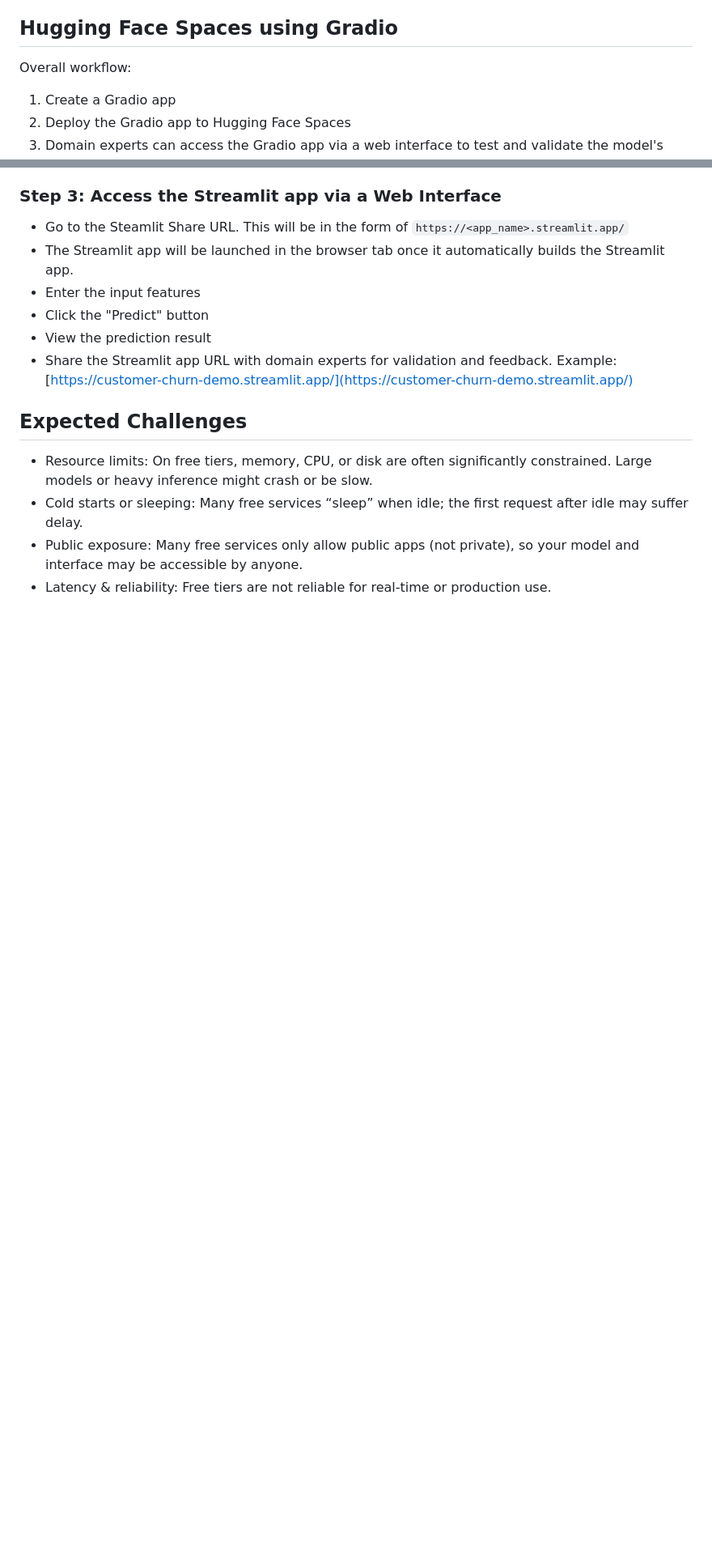
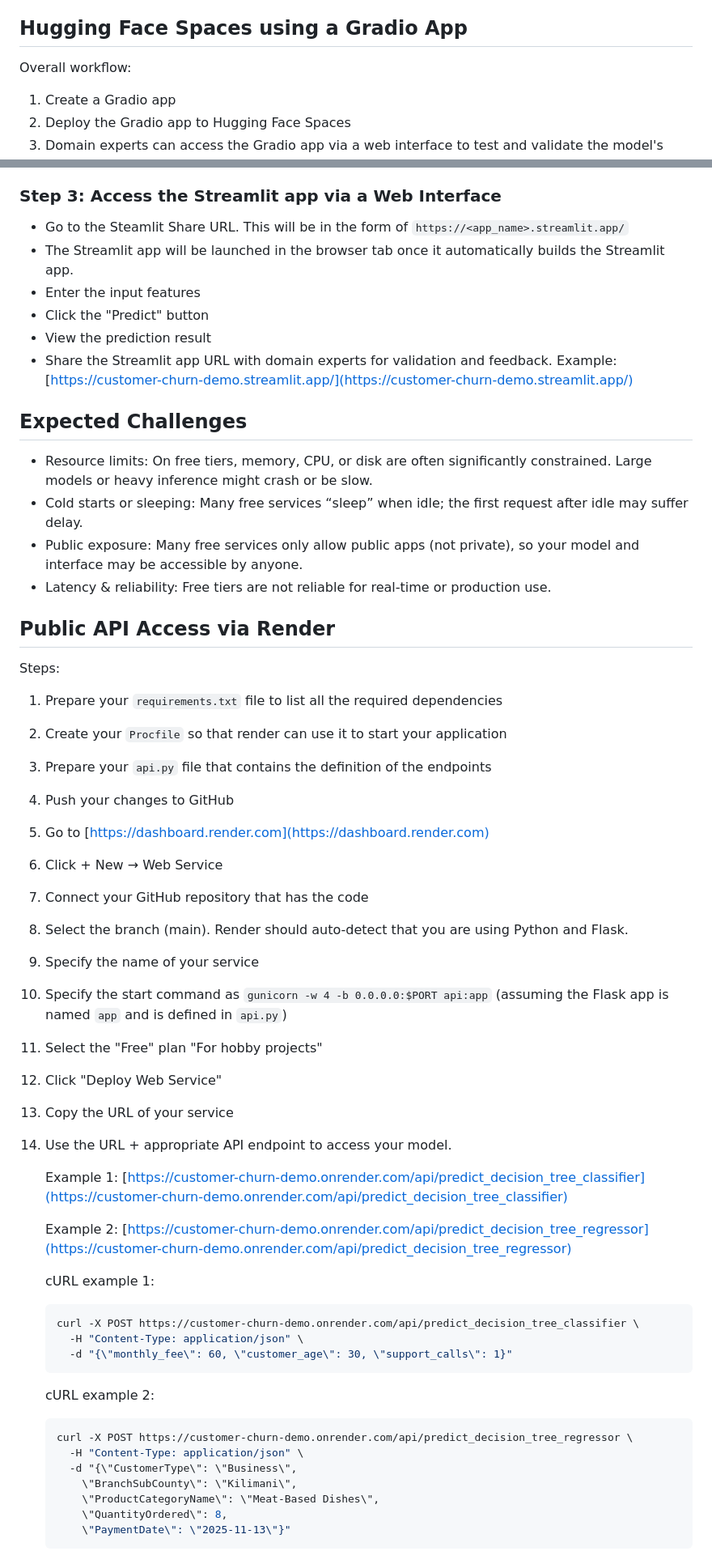
Before and after one commit to course-files/ServingMLModels, a Markdown page: huggingface_spaces_using_gradio.md, 2 parts joined by grey strips. Shown: that part at 81% size. Rendered like a GitHub page; blank space fills up the shorter version.

````diff
--- a/huggingface_spaces_using_gradio.md
+++ b/huggingface_spaces_using_gradio.md
@@ -10,7 +10,7 @@ Examples:
 3. **Koyeb** - [https://koyeb.com/](https://koyeb.com/)
 4. **Heroku** - [https://www.heroku.com/](https://www.heroku.com/)
 
-## Hugging Face Spaces using Gradio
+## Hugging Face Spaces using a Gradio App
 Overall workflow:
 1. Create a Gradio app
 2. Deploy the Gradio app to Hugging Face Spaces
@@ -143,3 +143,43 @@ if submitted:
 - Cold starts or sleeping: Many free services “sleep” when idle; the first request after idle may suffer delay.
 - Public exposure: Many free services only allow public apps (not private), so your model and interface may be accessible by anyone.
 - Latency & reliability: Free tiers are not reliable for real-time or production use.
+
+## Public API Access via Render
+
+Steps:
+1. Prepare your `requirements.txt` file to list all the required dependencies
+2. Create your `Procfile` so that render can use it to start your application
+3. Prepare your `api.py` file that contains the definition of the endpoints
+4. Push your changes to GitHub
+5. Go to [https://dashboard.render.com](https://dashboard.render.com)
+6. Click + New → Web Service
+7. Connect your GitHub repository that has the code
+8. Select the branch (main). Render should auto-detect that you are using Python and Flask.
+9. Specify the name of your service
+10. Specify the start command as `gunicorn -w 4 -b 0.0.0.0:$PORT api:app` (assuming the Flask app is named `app` and is defined in `api.py`)
+11. Select the "Free" plan "For hobby projects"
+12. Click "Deploy Web Service"
+13. Copy the URL of your service
+14. Use the URL + appropriate API endpoint to access your model.
+
+    Example 1: [https://customer-churn-demo.onrender.com/api/predict_decision_tree_classifier](https://customer-churn-demo.onrender.com/api/predict_decision_tree_classifier)
+
+    Example 2: [https://customer-churn-demo.onrender.com/api/predict_decision_tree_regressor](https://customer-churn-demo.onrender.com/api/predict_decision_tree_regressor)
+
+    cURL example 1:
+    ```shell
+    curl -X POST https://customer-churn-demo.onrender.com/api/predict_decision_tree_classifier \
+      -H "Content-Type: application/json" \
+      -d "{\"monthly_fee\": 60, \"customer_age\": 30, \"support_calls\": 1}"
+    ```
+
+    cURL example 2:
+    ```shell
+    curl -X POST https://customer-churn-demo.onrender.com/api/predict_decision_tree_regressor \
+      -H "Content-Type: application/json" \
+      -d "{\"CustomerType\": \"Business\",
+        \"BranchSubCounty\": \"Kilimani\",
+        \"ProductCategoryName\": \"Meat-Based Dishes\",
+        \"QuantityOrdered\": 8,
+        \"PaymentDate\": \"2025-11-13\"}"
+    ```
````
Also changed, not shown: other parts of huggingface_spaces_using_gradio.md (+1 -1 lines).
